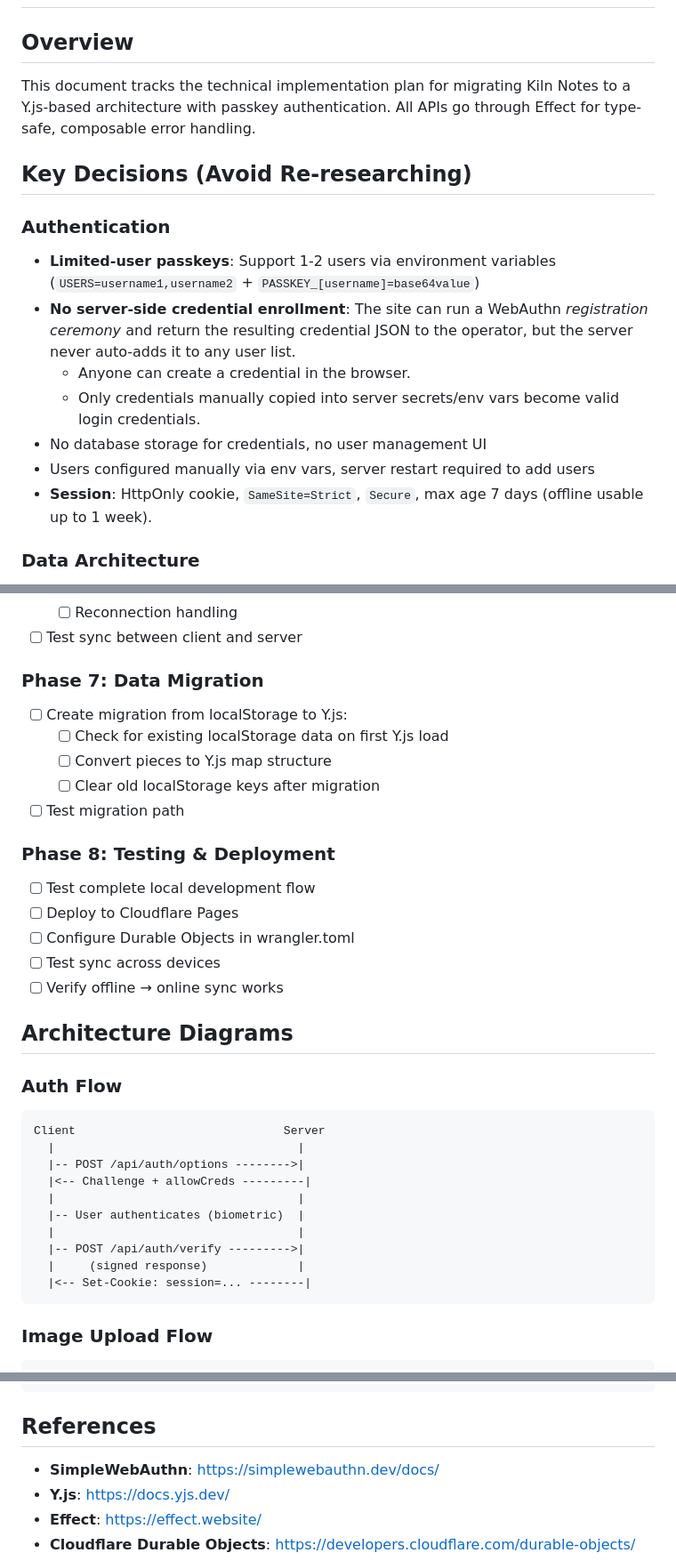
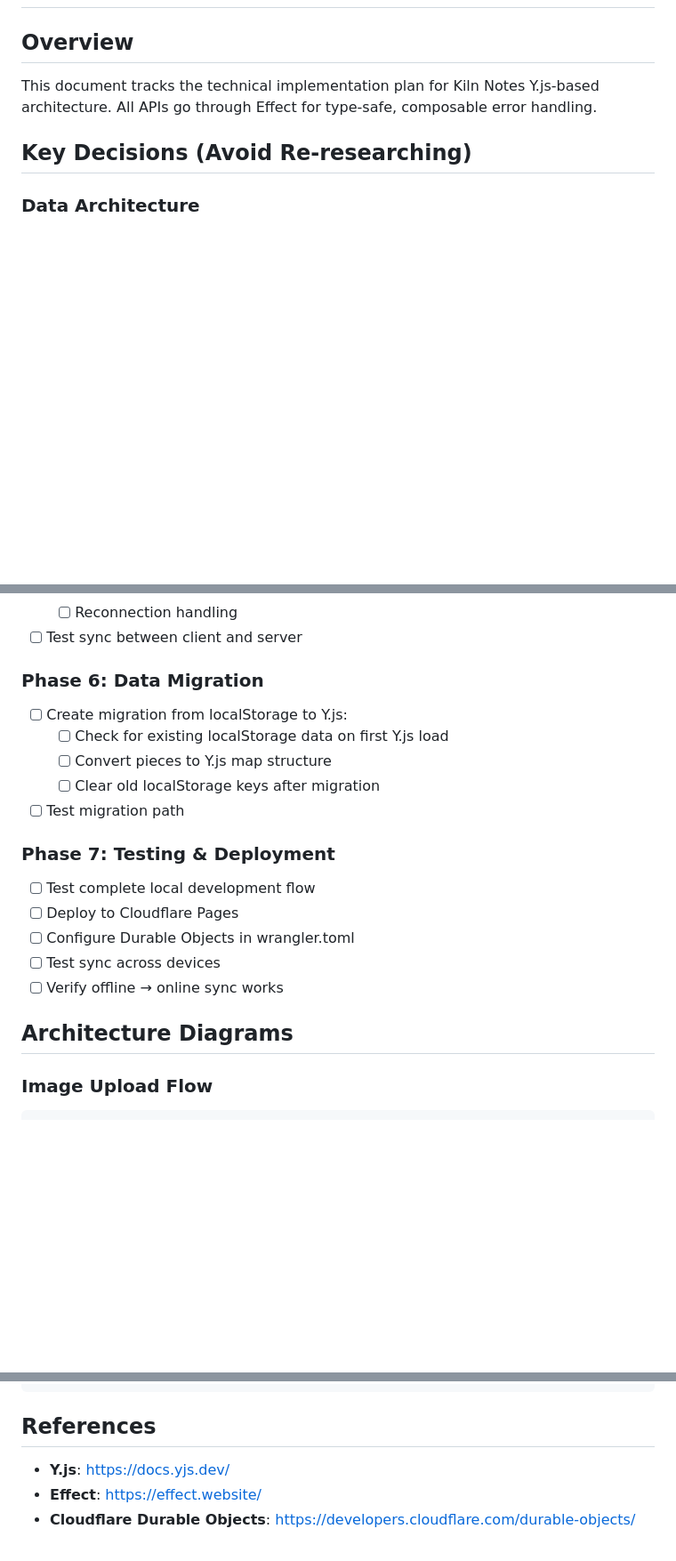
Before and after one commit to nickbreaton/kiln-notes, a Markdown page: PLAN.md, 3 parts joined by grey strips. Shown at 89% size. Drawn GitHub-style; blank space fills up the shorter version.

````diff
--- a/PLAN.md
+++ b/PLAN.md
@@ -2,19 +2,9 @@
 
 ## Overview
 
-This document tracks the technical implementation plan for migrating Kiln Notes to a Y.js-based architecture with passkey authentication. All APIs go through Effect for type-safe, composable error handling.
+This document tracks the technical implementation plan for Kiln Notes Y.js-based architecture. All APIs go through Effect for type-safe, composable error handling.
 
 ## Key Decisions (Avoid Re-researching)
-
-### Authentication
-
-- **Limited-user passkeys**: Support 1-2 users via environment variables (`USERS=username1,username2` + `PASSKEY_[username]=base64value`)
-- **No server-side credential enrollment**: The site can run a WebAuthn _registration ceremony_ and return the resulting credential JSON to the operator, but the server never auto-adds it to any user list.
-  - Anyone can create a credential in the browser.
-  - Only credentials manually copied into server secrets/env vars become valid login credentials.
-- No database storage for credentials, no user management UI
-- Users configured manually via env vars, server restart required to add users
-- **Session**: HttpOnly cookie, `SameSite=Strict`, `Secure`, max age 7 days (offline usable up to 1 week).
 
 ### Data Architecture
 
@@ -161,7 +89,7 @@ AUTH_COOKIE_SECRET="change-me"
   - [ ] Reconnection handling
 - [ ] Test sync between client and server
 
-### Phase 7: Data Migration
+### Phase 6: Data Migration
 
 - [ ] Create migration from localStorage to Y.js:
   - [ ] Check for existing localStorage data on first Y.js load
@@ -169,7 +97,7 @@ AUTH_COOKIE_SECRET="change-me"
   - [ ] Clear old localStorage keys after migration
 - [ ] Test migration path
 
-### Phase 8: Testing & Deployment
+### Phase 7: Testing & Deployment
 
 - [ ] Test complete local development flow
 - [ ] Deploy to Cloudflare Pages
@@ -178,21 +106,6 @@ AUTH_COOKIE_SECRET="change-me"
 - [ ] Verify offline → online sync works
 
 ## Architecture Diagrams
-
-### Auth Flow
-
-```
-Client                              Server
-  |                                   |
-  |-- POST /api/auth/options -------->|
-  |<-- Challenge + allowCreds ---------|
-  |                                   |
-  |-- User authenticates (biometric)  |
-  |                                   |
-  |-- POST /api/auth/verify --------->|
-  |     (signed response)             |
-  |<-- Set-Cookie: session=... --------|
-```
 
 ### Image Upload Flow
 
@@ -232,7 +145,6 @@ Client                              Server
 
 ## References
 
-- **SimpleWebAuthn**: https://simplewebauthn.dev/docs/
 - **Y.js**: https://docs.yjs.dev/
 - **Effect**: https://effect.website/
 - **Cloudflare Durable Objects**: https://developers.cloudflare.com/durable-objects/
````
Also changed, not shown: other parts of PLAN.md (+5 -67 lines).
